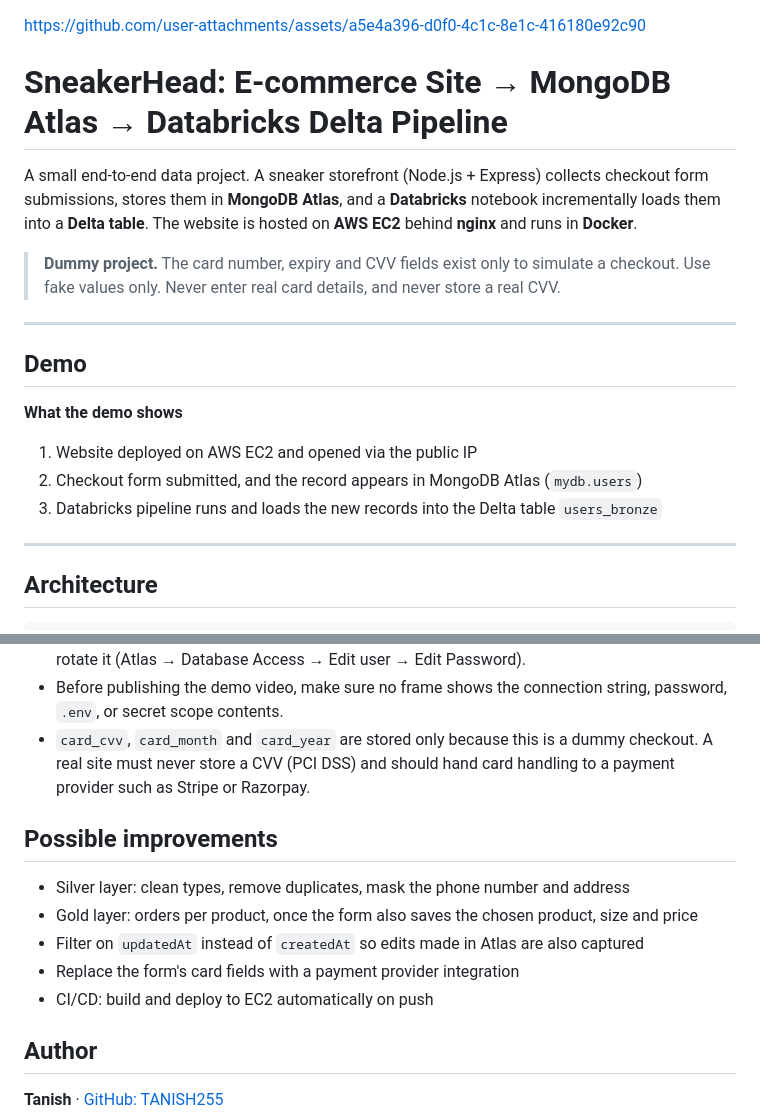
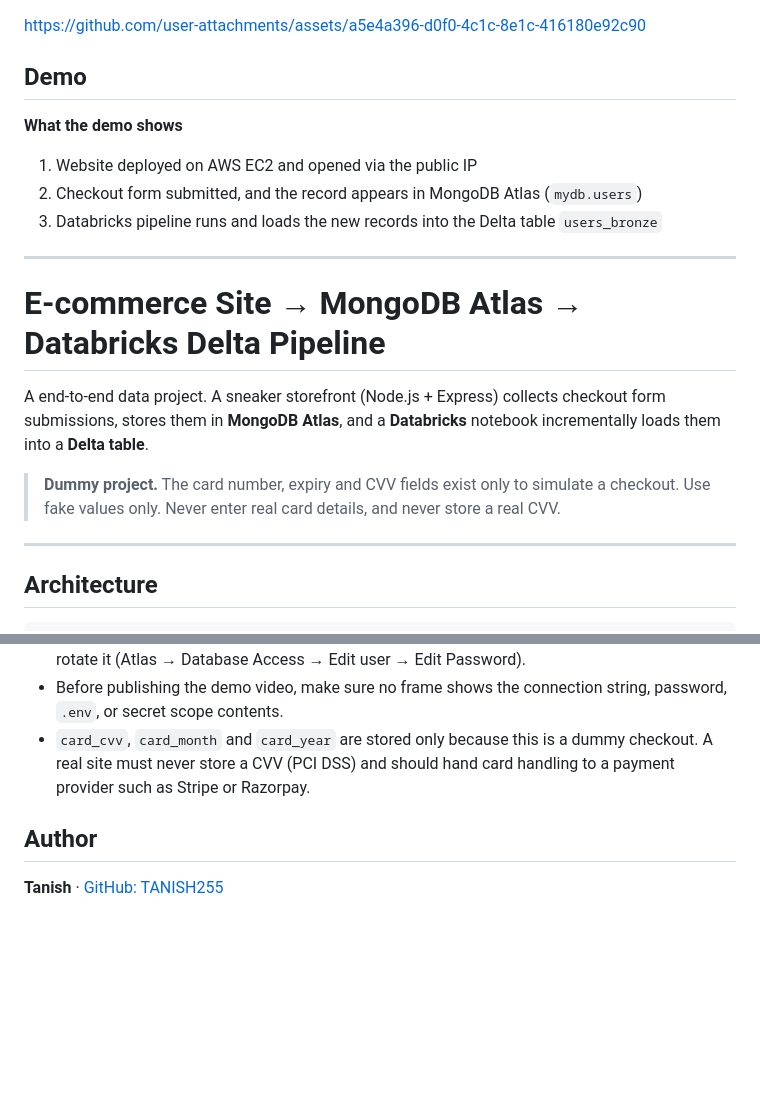
Before and after one commit to TANISH255/Ecom-website-mod, a Markdown page: README.md, 2 parts joined by grey strips. Drawn GitHub-style; blank space fills up the shorter version.

Commit message:
Revise README for clarity and conciseness
Updated project description and removed redundant sections.

```diff
--- a/README.md
+++ b/README.md
@@ -1,14 +1,6 @@
 
 
 https://github.com/user-attachments/assets/a5e4a396-d0f0-4c1c-8e1c-416180e92c90
-
-# SneakerHead: E-commerce Site → MongoDB Atlas → Databricks Delta Pipeline
-
-A small end-to-end data project. A sneaker storefront (Node.js + Express) collects checkout form submissions, stores them in **MongoDB Atlas**, and a **Databricks** notebook incrementally loads them into a **Delta table**. The website is hosted on **AWS EC2** behind **nginx** and runs in **Docker**.
-
-> **Dummy project.** The card number, expiry and CVV fields exist only to simulate a checkout. Use fake values only. Never enter real card details, and never store a real CVV.
-
----
 
 ## Demo
 
@@ -28,6 +20,14 @@ If the file is too big, upload to YouTube and use:
 3. Databricks pipeline runs and loads the new records into the Delta table `users_bronze`
 
 ---
+# E-commerce Site → MongoDB Atlas → Databricks Delta Pipeline
+
+A end-to-end data project. A sneaker storefront (Node.js + Express) collects checkout form submissions, stores them in **MongoDB Atlas**, and a **Databricks** notebook incrementally loads them into a **Delta table**.
+
+> **Dummy project.** The card number, expiry and CVV fields exist only to simulate a checkout. Use fake values only. Never enter real card details, and never store a real CVV.
+
+---
+
 
 ## Architecture
 
@@ -367,13 +367,7 @@ Databricks serverless compute has no fixed IP, so Atlas must allow connections f
 - Before publishing the demo video, make sure no frame shows the connection string, password, `.env`, or secret scope contents.
 - `card_cvv`, `card_month` and `card_year` are stored only because this is a dummy checkout. A real site must never store a CVV (PCI DSS) and should hand card handling to a payment provider such as Stripe or Razorpay.
 
-## Possible improvements
 
-- Silver layer: clean types, remove duplicates, mask the phone number and address
-- Gold layer: orders per product, once the form also saves the chosen product, size and price
-- Filter on `updatedAt` instead of `createdAt` so edits made in Atlas are also captured
-- Replace the form's card fields with a payment provider integration
-- CI/CD: build and deploy to EC2 automatically on push
 
 ## Author
 
```
